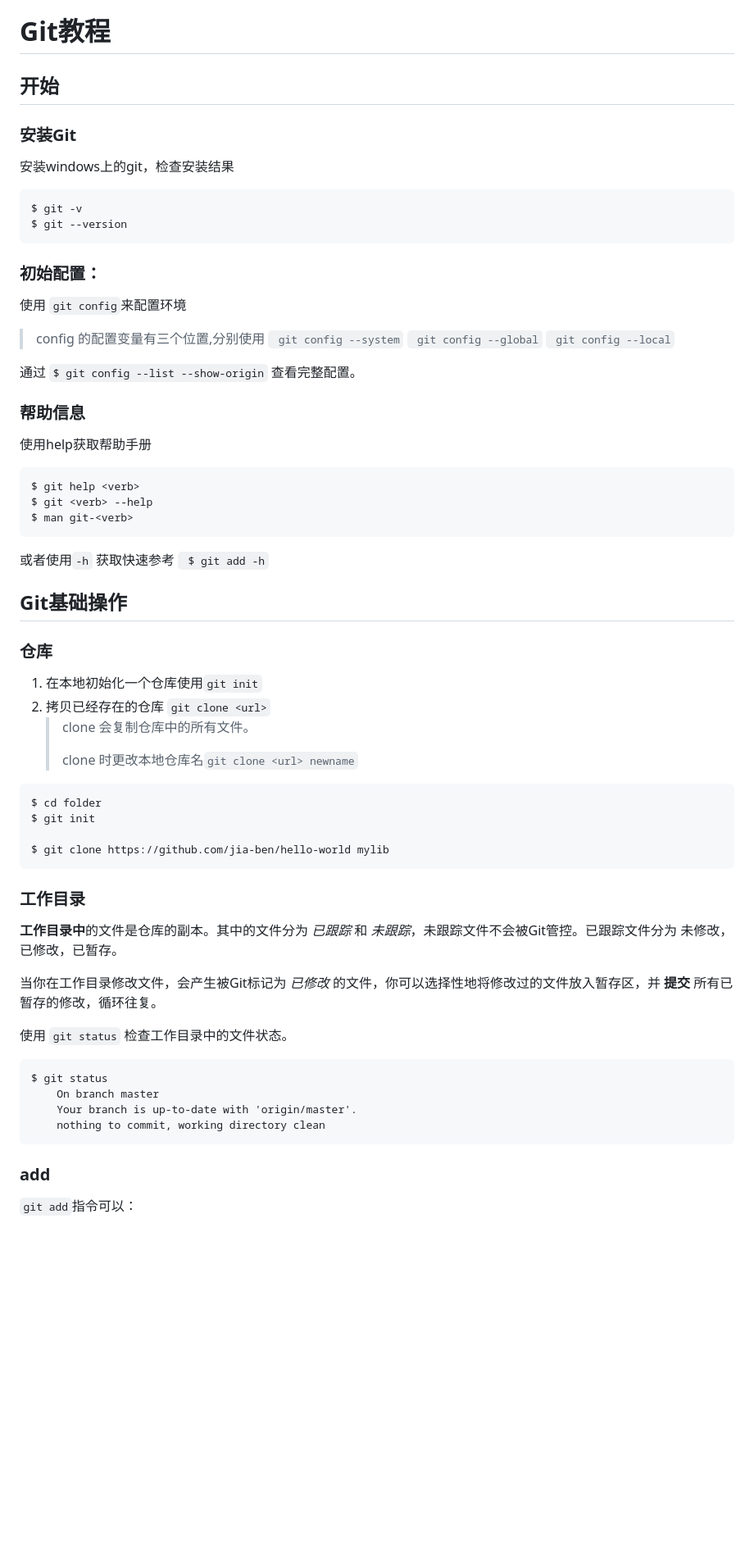
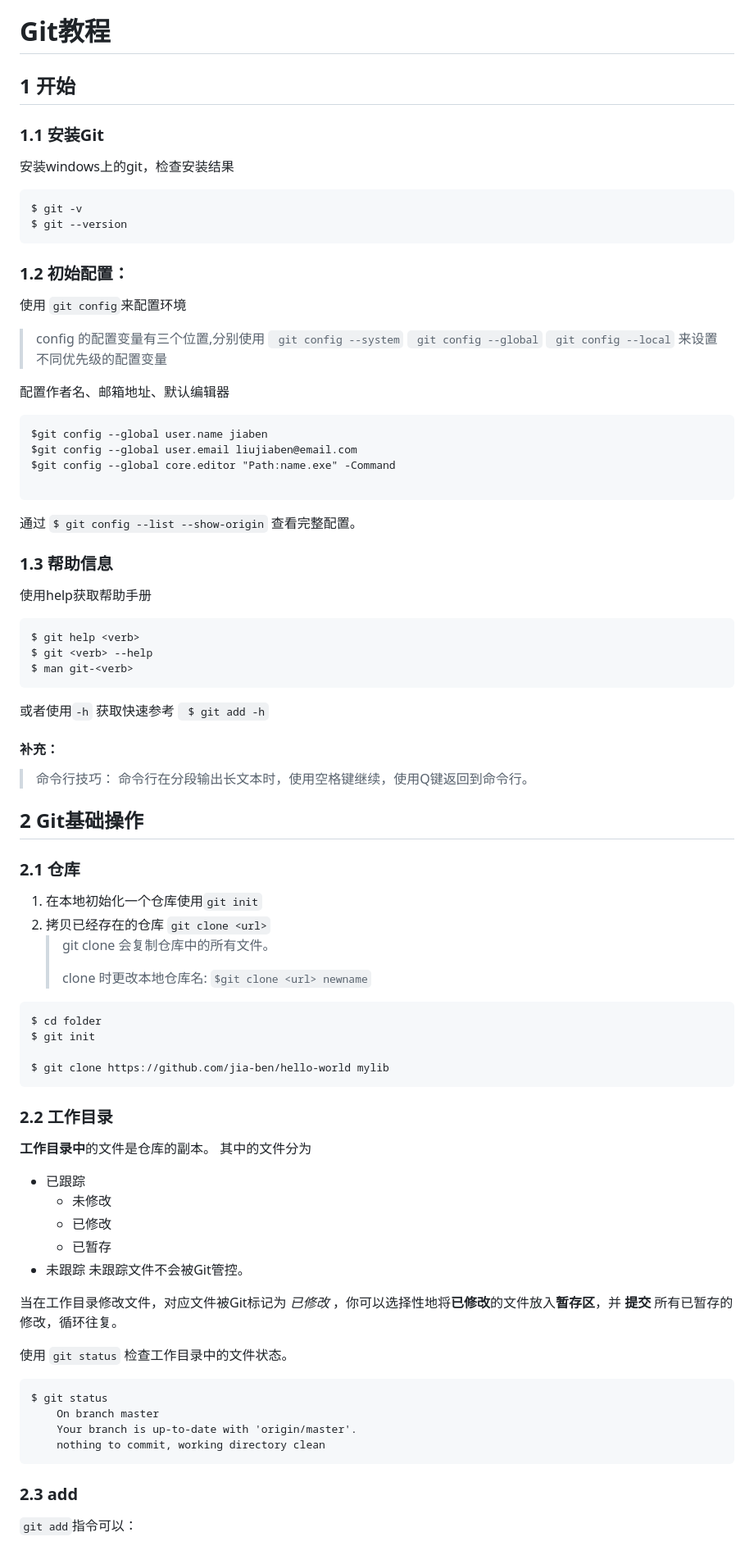
Before and after one commit to jia-ben/hello-world, a Markdown page: Git Learn/README.md, the part around one of its changes. Shown at 82% size. Drawn GitHub-style; blank space fills up the shorter version.

````diff
--- a/Git Learn/README.md
+++ b/Git Learn/README.md
@@ -3,8 +3,8 @@
 
 # Git教程
 
-## 开始
-### 安装Git
+## 1 开始
+### 1.1 安装Git
 
 安装windows上的git，检查安装结果
 ```
@@ -12,17 +12,25 @@ $ git -v
 $ git --version
 ```
 
-### 初始配置：
+### 1.2 初始配置：
 使用 `git config`来配置环境
 
 > config 的配置变量有三个位置,分别使用
 > ` git config --system`
 > ` git config --global`
 > ` git config --local`
+> 来设置不同优先级的配置变量
 
+配置作者名、邮箱地址、默认编辑器
+```
+$git config --global user.name jiaben
+$git config --global user.email liujiaben@email.com
+$git config --global core.editor "Path:name.exe" -Command
+
+```
 通过 `$ git config --list --show-origin` 查看完整配置。
 
-### 帮助信息
+### 1.3 帮助信息
 
 使用help获取帮助手册
 ```
@@ -33,15 +41,20 @@ $ man git-<verb>
 或者使用`-h` 获取快速参考
 ` $ git add -h`
 
-## Git基础操作
+#### 补充：
 
-### 仓库
+> 命令行技巧：
+> 命令行在分段输出长文本时，使用空格键继续，使用Q键返回到命令行。
+
+## 2 Git基础操作
+
+### 2.1 仓库
 
 1. 在本地初始化一个仓库使用`git init`
 2. 拷贝已经存在的仓库 `git clone <url>`
-    > clone 会复制仓库中的所有文件。
+    > git clone 会复制仓库中的所有文件。
     >
-    > clone 时更改本地仓库名`git clone <url> newname`
+    > clone 时更改本地仓库名: `$git clone <url> newname`
 
 ```
 $ cd folder
@@ -50,11 +63,17 @@ $ git init
 $ git clone https://github.com/jia-ben/hello-world mylib
 ```
 
-### 工作目录
+### 2.2 工作目录
 
-**工作目录中**的文件是仓库的副本。其中的文件分为 *已跟踪* 和 *未跟踪*，未跟踪文件不会被Git管控。已跟踪文件分为 未修改，已修改，已暂存。
+**工作目录中**的文件是仓库的副本。
+其中的文件分为
+- 已跟踪
+    - 未修改
+    - 已修改
+    - 已暂存
+-  未跟踪 未跟踪文件不会被Git管控。
 
-当你在工作目录修改文件，会产生被Git标记为 *已修改* 的文件，你可以选择性地将修改过的文件放入暂存区，并 **提交** 所有已暂存的修改，循环往复。
+当在工作目录修改文件，对应文件被Git标记为 *已修改* ，你可以选择性地将**已修改**的文件放入**暂存区**，并 **提交** 所有已暂存的修改，循环往复。
 
 使用 `git status` 检查工作目录中的文件状态。
 
@@ -65,6 +84,6 @@ $ git status
     nothing to commit, working directory clean
 ```
 
-### add
+### 2.3 add
 
 `git add`指令可以：
````
Also changed, not shown: other parts of Git Learn/README.md (+35 -9 lines).
